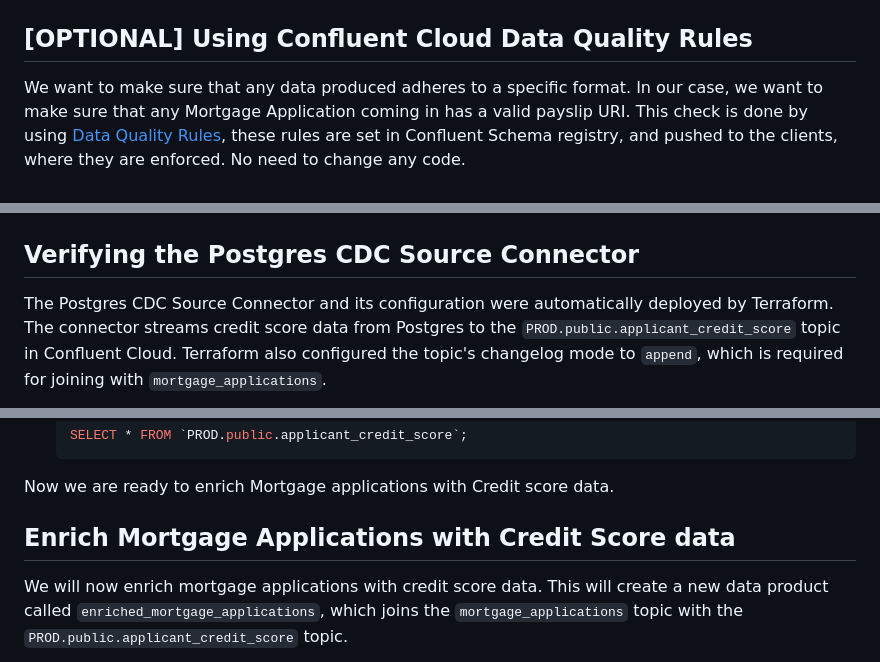
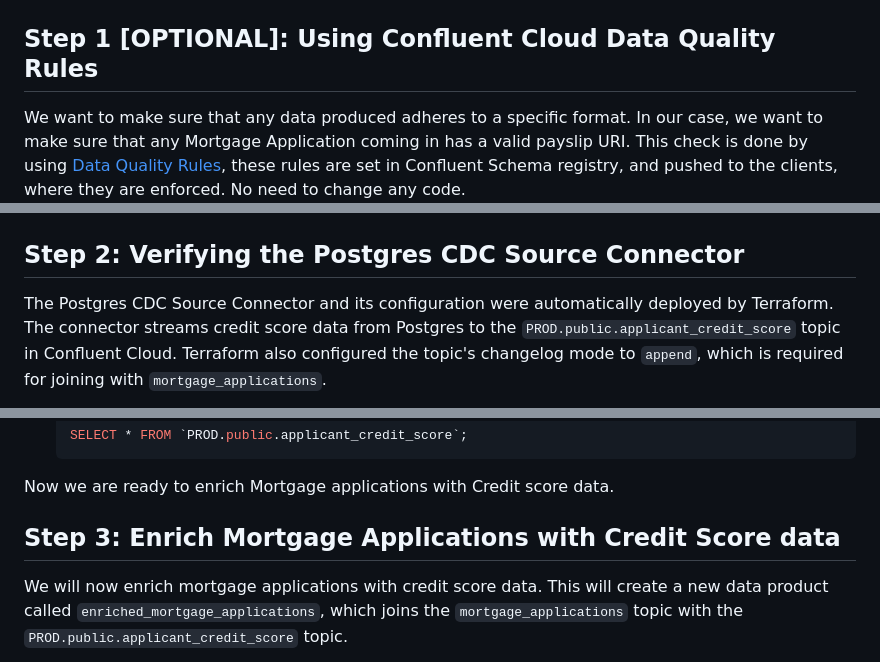
Before and after one commit to confluentinc/workshop-mortgage-underwriting-agentic-system, a Markdown page: lab1/lab1-README.md, 3 parts joined by grey strips. GitHub-like rendering.

Commit message:
Add step numbers to lab section titles
Co-Authored-By: Claude Opus 4.6 (1M context) <noreply@anthropic.com>

```diff
--- a/lab1/lab1-README.md
+++ b/lab1/lab1-README.md
@@ -11,7 +11,7 @@ By the end of this lab, we will have built a real-time, contextualized data prod
 
 ![Architecture](./assets/lab1-hld.png)
 
-## **[OPTIONAL] Using Confluent Cloud Data Quality Rules**
+## **Step 1 [OPTIONAL]: Using Confluent Cloud Data Quality Rules**
 
 We want to make sure that any data produced adheres to a specific format. In our case, we want to make sure that any Mortgage Application coming in has a valid payslip URI. This check is done by using [Data Quality Rules](https://docs.confluent.io/cloud/current/sr/fundamentals/data-contracts.html#data-quality-rules), these rules are set in Confluent Schema registry, and pushed to the clients, where they are enforced. No need to change any code.
 
@@ -31,7 +31,7 @@ The rules were already created by Terraform, there is no need to do anything her
    ![Data Quality Rule](./assets/lab1-msgdlq.png)
 
 
-## **Verifying the Postgres CDC Source Connector**
+## **Step 2: Verifying the Postgres CDC Source Connector**
 
 The Postgres CDC Source Connector and its configuration were automatically deployed by Terraform. The connector streams credit score data from Postgres to the `PROD.public.applicant_credit_score` topic in Confluent Cloud. Terraform also configured the topic's changelog mode to `append`, which is required for joining with `mortgage_applications`.
 
@@ -56,7 +56,7 @@ The Postgres CDC Source Connector and its configuration were automatically deplo
 
 Now we are ready to enrich Mortgage applications with Credit score data.
 
-## **Enrich Mortgage Applications with Credit Score data**
+## **Step 3: Enrich Mortgage Applications with Credit Score data**
 
 We will now enrich mortgage applications with credit score data. This will create a new data product called `enriched_mortgage_applications`, which joins the `mortgage_applications` topic with the `PROD.public.applicant_credit_score` topic.
 
```
Also changed, not shown: other parts of lab1/lab1-README.md (+1 -1 lines), lab2/lab2-README.md (+2 -2 lines).
